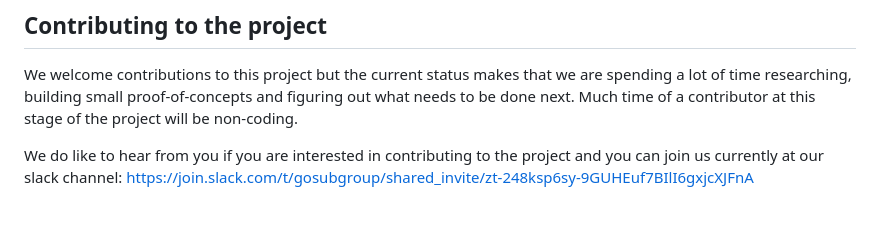
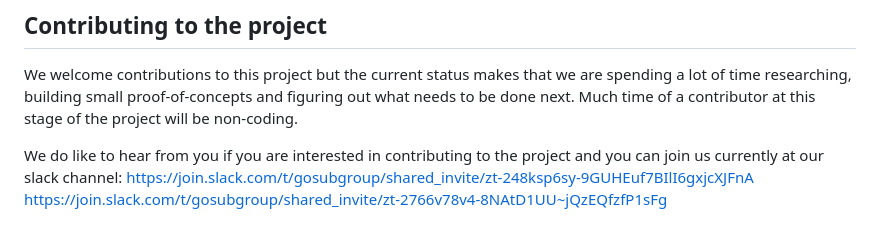
Before and after one commit to gosub-io/gosub-engine, a Markdown page: README.md, the part around the change. Drawn GitHub-style.

Commit message:
updated slack link

```diff
--- a/README.md
+++ b/README.md
@@ -86,4 +86,5 @@ index.html
 ## Contributing to the project
 We welcome contributions to this project but the current status makes that we are spending a lot of time researching, building small proof-of-concepts and figuring out what needs to be done next. Much time of a contributor at this stage of the project will be non-coding.
 
-We do like to hear from you if you are interested in contributing to the project and you can join us currently at our slack channel: https://join.slack.com/t/gosubgroup/shared_invite/zt-248ksp6sy-9GUHEuf7BIlI6gxjcXJFnA
+We do like to hear from you if you are interested in contributing to the project and you can join us currently at our slack channel: [https://join.slack.com/t/gosubgroup/shared_invite/zt-248ksp6sy-9GUHEuf7BIlI6gxjcXJFnA
+](https://join.slack.com/t/gosubgroup/shared_invite/zt-2766v78v4-8NAtD1UU~jQzEQfzfP1sFg)https://join.slack.com/t/gosubgroup/shared_invite/zt-2766v78v4-8NAtD1UU~jQzEQfzfP1sFg
```
